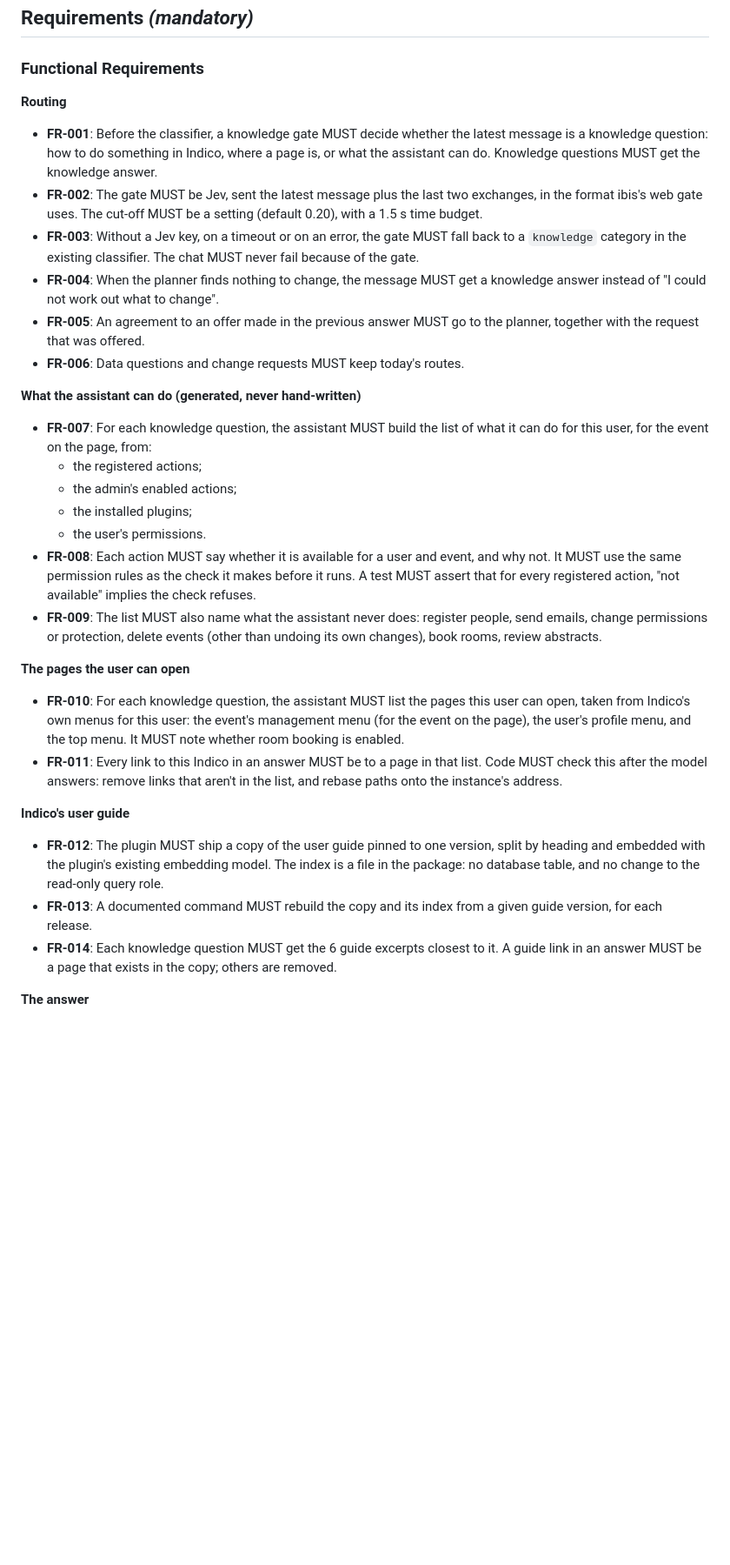
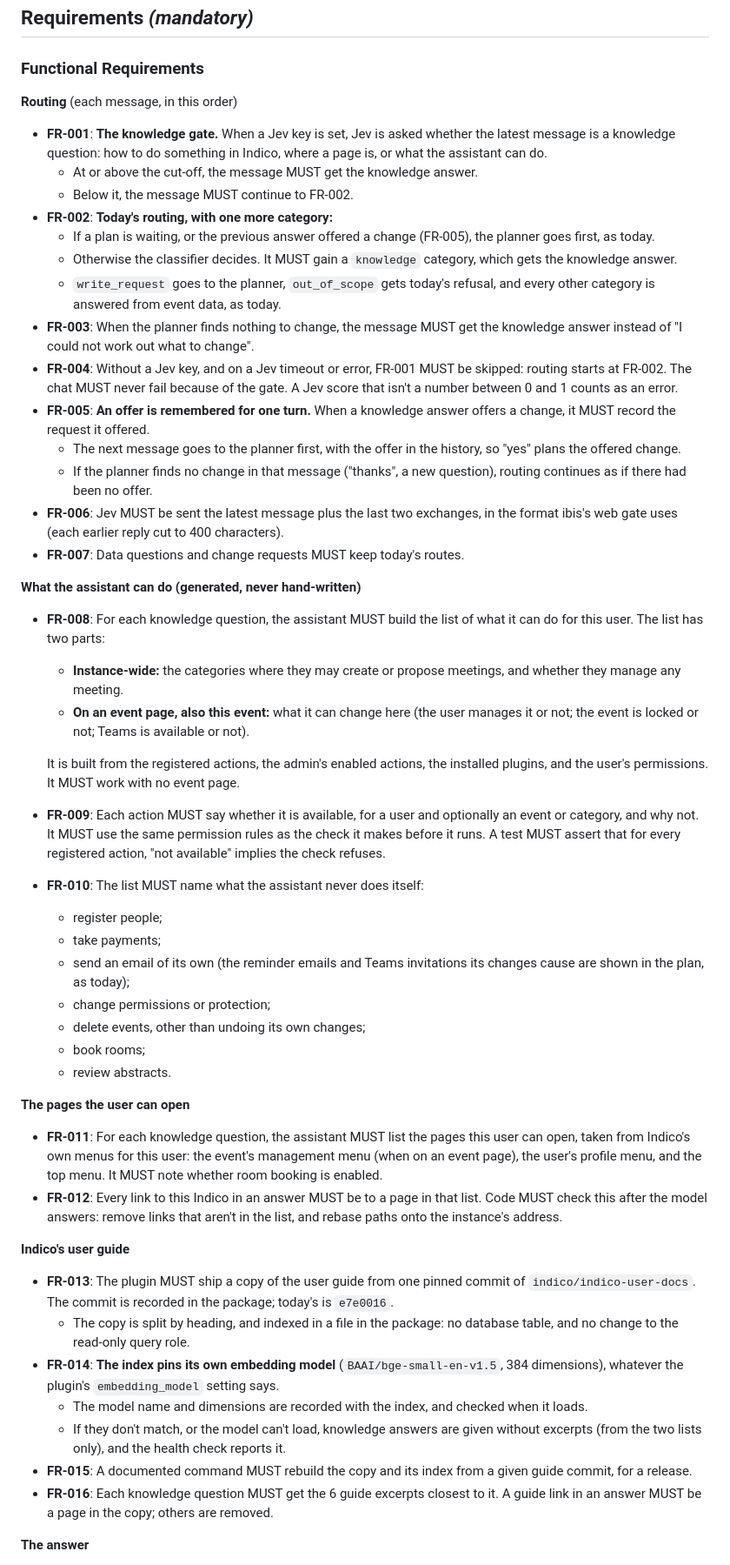
Before and after one commit to lucasflores/indico-assistant, a Markdown page: specs/022-assistant-knowledge/spec.md, the part around one of its changes. Shown at 87% size. GitHub-like rendering; blank space fills up the shorter version.

```diff
--- a/specs/022-assistant-knowledge/spec.md
+++ b/specs/022-assistant-knowledge/spec.md
@@ -142,46 +142,71 @@ With the guide index present, no question needs the internet beyond the instance
 
 ### Functional Requirements
 
-**Routing**
-- **FR-001**: Before the classifier, a knowledge gate MUST decide whether the latest message is a knowledge
-  question: how to do something in Indico, where a page is, or what the assistant can do. Knowledge questions MUST
-  get the knowledge answer.
-- **FR-002**: The gate MUST be Jev, sent the latest message plus the last two exchanges, in the format ibis's web
-  gate uses. The cut-off MUST be a setting (default 0.20), with a 1.5 s time budget.
-- **FR-003**: Without a Jev key, on a timeout or on an error, the gate MUST fall back to a `knowledge` category in
-  the existing classifier. The chat MUST never fail because of the gate.
-- **FR-004**: When the planner finds nothing to change, the message MUST get a knowledge answer instead of "I could
-  not work out what to change".
-- **FR-005**: An agreement to an offer made in the previous answer MUST go to the planner, together with the
-  request that was offered.
-- **FR-006**: Data questions and change requests MUST keep today's routes.
+**Routing** (each message, in this order)
+- **FR-001**: **The knowledge gate.** When a Jev key is set, Jev is asked whether the latest message is a knowledge
+  question: how to do something in Indico, where a page is, or what the assistant can do.
+  - At or above the cut-off, the message MUST get the knowledge answer.
+  - Below it, the message MUST continue to FR-002.
+- **FR-002**: **Today's routing, with one more category:**
+  - If a plan is waiting, or the previous answer offered a change (FR-005), the planner goes first, as today.
+  - Otherwise the classifier decides. It MUST gain a `knowledge` category, which gets the knowledge answer.
+  - `write_request` goes to the planner, `out_of_scope` gets today's refusal, and every other category is answered
+    from event data, as today.
+- **FR-003**: When the planner finds nothing to change, the message MUST get the knowledge answer instead of "I
+  could not work out what to change".
+- **FR-004**: Without a Jev key, and on a Jev timeout or error, FR-001 MUST be skipped: routing starts at FR-002.
+  The chat MUST never fail because of the gate. A Jev score that isn't a number between 0 and 1 counts as an error.
+- **FR-005**: **An offer is remembered for one turn.** When a knowledge answer offers a change, it MUST record the
+  request it offered.
+  - The next message goes to the planner first, with the offer in the history, so "yes" plans the offered change.
+  - If the planner finds no change in that message ("thanks", a new question), routing continues as if there had
+    been no offer.
+- **FR-006**: Jev MUST be sent the latest message plus the last two exchanges, in the format ibis's web gate uses
+  (each earlier reply cut to 400 characters).
+- **FR-007**: Data questions and change requests MUST keep today's routes.
 
 **What the assistant can do (generated, never hand-written)**
-- **FR-007**: For each knowledge question, the assistant MUST build the list of what it can do for this user, for
-  the event on the page, from:
-  - the registered actions;
-  - the admin's enabled actions;
-  - the installed plugins;
-  - the user's permissions.
-- **FR-008**: Each action MUST say whether it is available for a user and event, and why not. It MUST use the same
-  permission rules as the check it makes before it runs. A test MUST assert that for every registered action,
-  "not available" implies the check refuses.
-- **FR-009**: The list MUST also name what the assistant never does: register people, send emails, change
-  permissions or protection, delete events (other than undoing its own changes), book rooms, review abstracts.
+- **FR-008**: For each knowledge question, the assistant MUST build the list of what it can do for this user. The
+  list has two parts:
+  - **Instance-wide:** the categories where they may create or propose meetings, and whether they manage any
+    meeting.
+  - **On an event page, also this event:** what it can change here (the user manages it or not; the event is locked
+    or not; Teams is available or not).
+
+  It is built from the registered actions, the admin's enabled actions, the installed plugins, and the user's
+  permissions. It MUST work with no event page.
+- **FR-009**: Each action MUST say whether it is available, for a user and optionally an event or category, and why
+  not. It MUST use the same permission rules as the check it makes before it runs. A test MUST assert that for every
+  registered action, "not available" implies the check refuses.
+- **FR-010**: The list MUST name what the assistant never does itself:
+  - register people;
+  - take payments;
+  - send an email of its own (the reminder emails and Teams invitations its changes cause are shown in the plan, as
+    today);
+  - change permissions or protection;
+  - delete events, other than undoing its own changes;
+  - book rooms;
+  - review abstracts.
 
 **The pages the user can open**
-- **FR-010**: For each knowledge question, the assistant MUST list the pages this user can open, taken from Indico's
-  own menus for this user: the event's management menu (for the event on the page), the user's profile menu, and the
-  top menu. It MUST note whether room booking is enabled.
-- **FR-011**: Every link to this Indico in an answer MUST be to a page in that list. Code MUST check this after the
+- **FR-011**: For each knowledge question, the assistant MUST list the pages this user can open, taken from Indico's
+  own menus for this user: the event's management menu (when on an event page), the user's profile menu, and the top
+  menu. It MUST note whether room booking is enabled.
+- **FR-012**: Every link to this Indico in an answer MUST be to a page in that list. Code MUST check this after the
   model answers: remove links that aren't in the list, and rebase paths onto the instance's address.
 
 **Indico's user guide**
-- **FR-012**: The plugin MUST ship a copy of the user guide pinned to one version, split by heading and embedded with
-  the plugin's existing embedding model. The index is a file in the package: no database table, and no change to the
-  read-only query role.
-- **FR-013**: A documented command MUST rebuild the copy and its index from a given guide version, for each release.
-- **FR-014**: Each knowledge question MUST get the 6 guide excerpts closest to it. A guide link in an answer MUST be
-  a page that exists in the copy; others are removed.
+- **FR-013**: The plugin MUST ship a copy of the user guide from one pinned commit of `indico/indico-user-docs`. The
+  commit is recorded in the package; today's is `e7e0016`.
+  - The copy is split by heading, and indexed in a file in the package: no database table, and no change to the
+    read-only query role.
+- **FR-014**: **The index pins its own embedding model** (`BAAI/bge-small-en-v1.5`, 384 dimensions), whatever the
+  plugin's `embedding_model` setting says.
+  - The model name and dimensions are recorded with the index, and checked when it loads.
+  - If they don't match, or the model can't load, knowledge answers are given without excerpts (from the two lists
+    only), and the health check reports it.
+- **FR-015**: A documented command MUST rebuild the copy and its index from a given guide commit, for a release.
+- **FR-016**: Each knowledge question MUST get the 6 guide excerpts closest to it. A guide link in an answer MUST be a
+  page in the copy; others are removed.
 
 **The answer**
```
Also changed, not shown: other parts of specs/022-assistant-knowledge/spec.md (+44 -28 lines), .specify/memory/constitution.md (+19 -3 lines).
